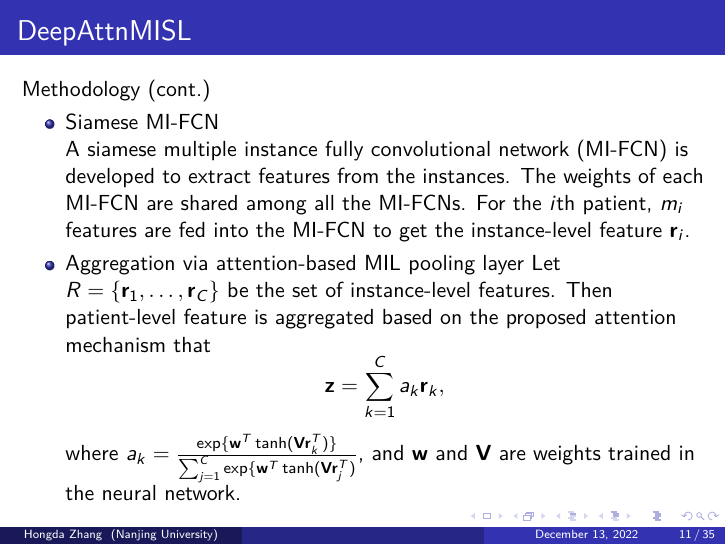
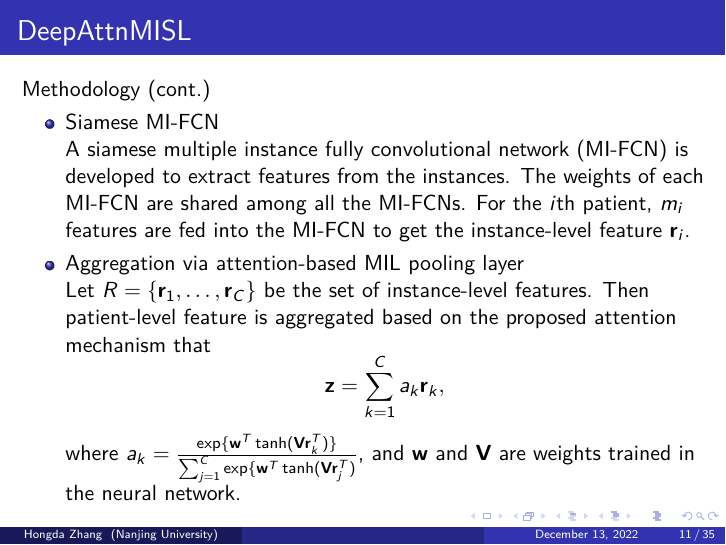
Before and after one commit to HongdaZ/prognosis-medical, LaTeX slides (prognosis-medical.tex): page 11 of 35. Compiled offline with pdfLaTeX.

Commit message:
Typo fixes

```diff
--- a/prognosis-medical.tex
+++ b/prognosis-medical.tex
@@ -262,7 +262,7 @@
 		\begin{itemize}
 			\item Siamese MI-FCN \\
 			A siamese multiple instance fully convolutional network (MI-FCN) is developed to extract features from the instances. The weights of each MI-FCN are shared among all the MI-FCNs. For the $i$th patient, $m_i$ features are fed into the MI-FCN to get the instance-level feature $\mathbf{ r }_i$.
-			\item Aggregation via attention-based MIL pooling layer
+			\item Aggregation via attention-based MIL pooling layer \\
 			Let $R = \{ \mathbf{ r }_1, \dots, \mathbf{ r }_C \}$ be the set of instance-level features. Then patient-level feature is aggregated based on the proposed attention mechanism that
 			\[
 			\mathbf{ z } = \sum_{ k = 1 }^{ C } a_k \mathbf{ r }_k,
```
